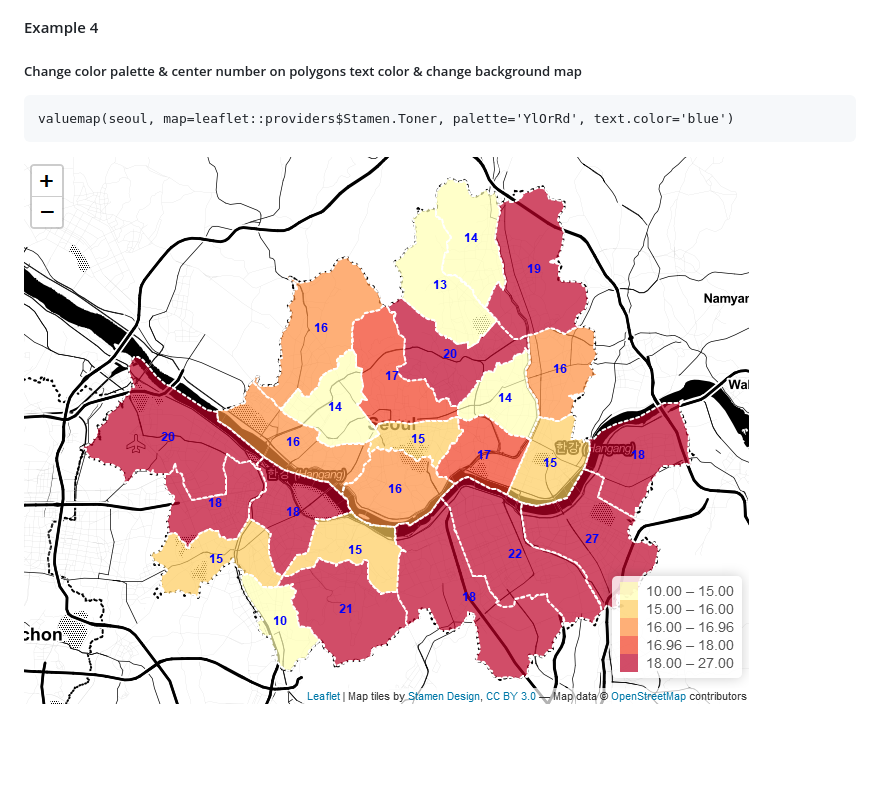
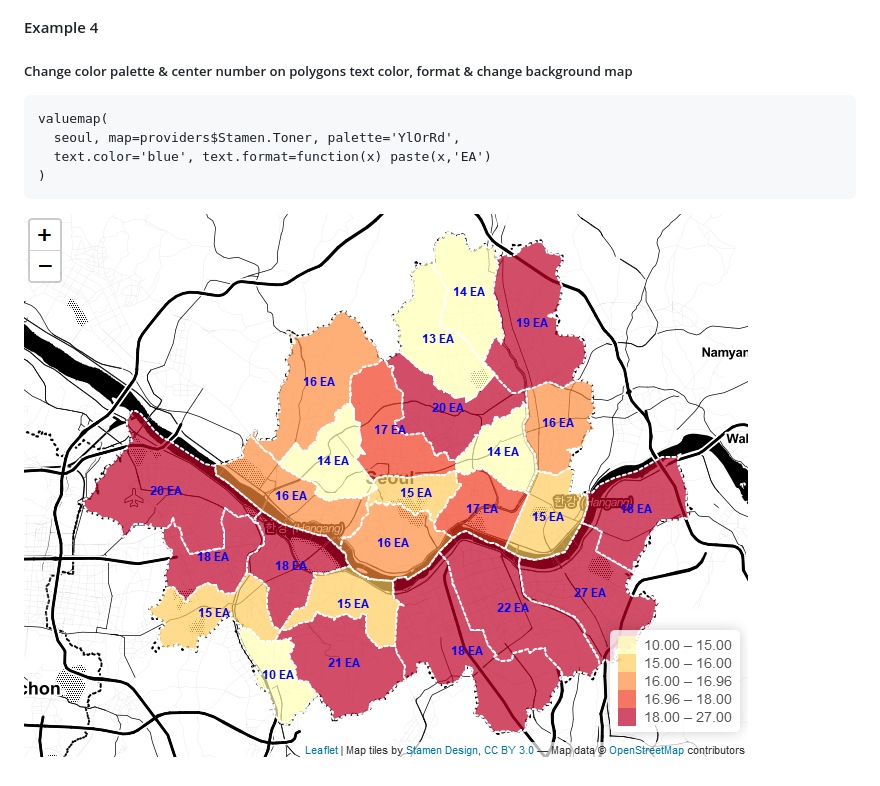
Before and after one commit to Curycu/valuemap, a Markdown page: README.md, the part around the change. Drawn GitHub-style; pictures changed too: example_4.PNG; blank space fills up the shorter version.

Commit message:
add text.format option

```diff
--- a/README.md
+++ b/README.md
@@ -75,8 +75,11 @@ seoul
 
 #### Example 4
 
-##### Change color palette & center number on polygons text color & change background map
+##### Change color palette & center number on polygons text color, format & change background map
 
-    valuemap(seoul, map=leaflet::providers$Stamen.Toner, palette='YlOrRd', text.color='blue')
+    valuemap(
+      seoul, map=providers$Stamen.Toner, palette='YlOrRd',
+      text.color='blue', text.format=function(x) paste(x,'EA')
+    )
 
 ![](example_4.PNG)
```
Also changed, not shown: 3 other files.
